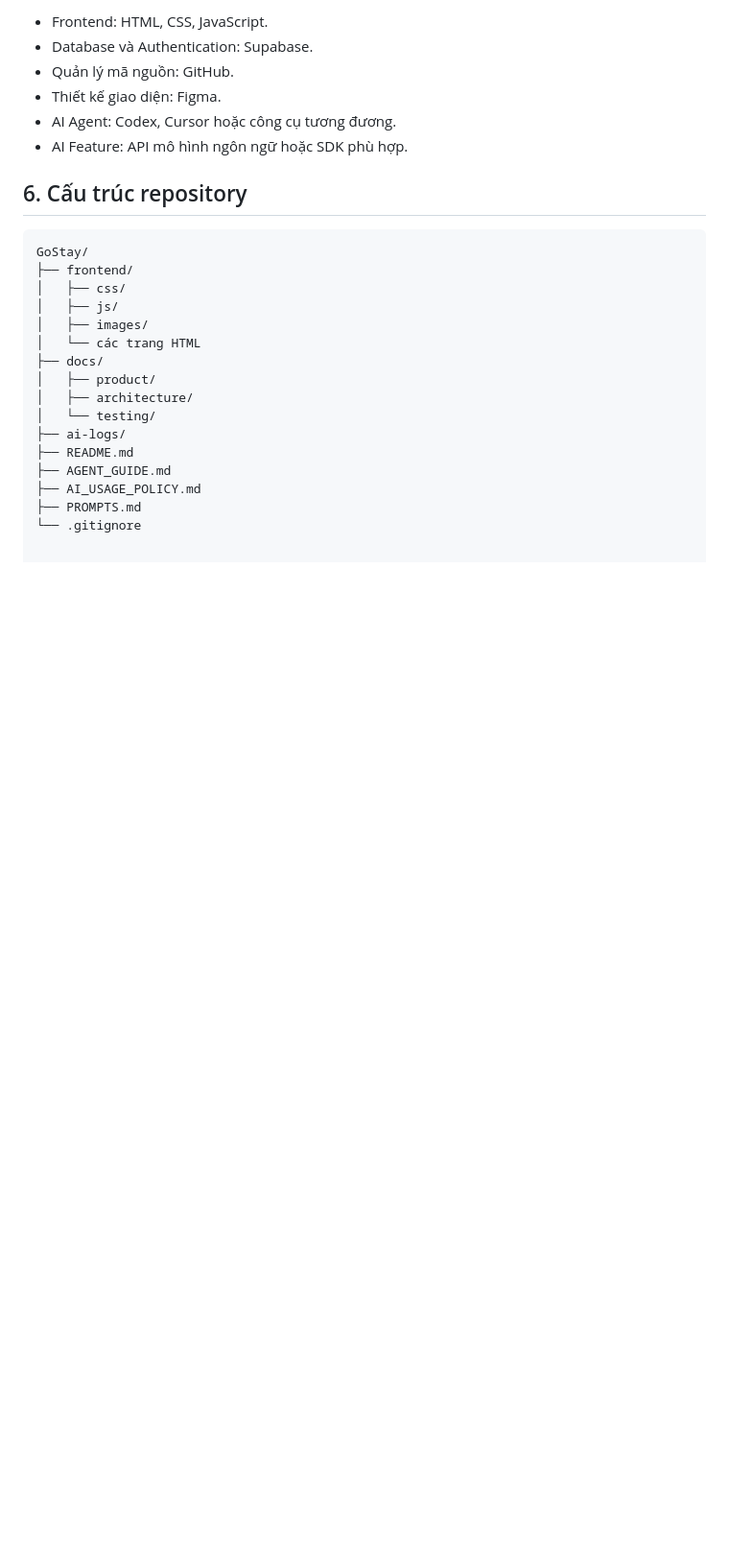
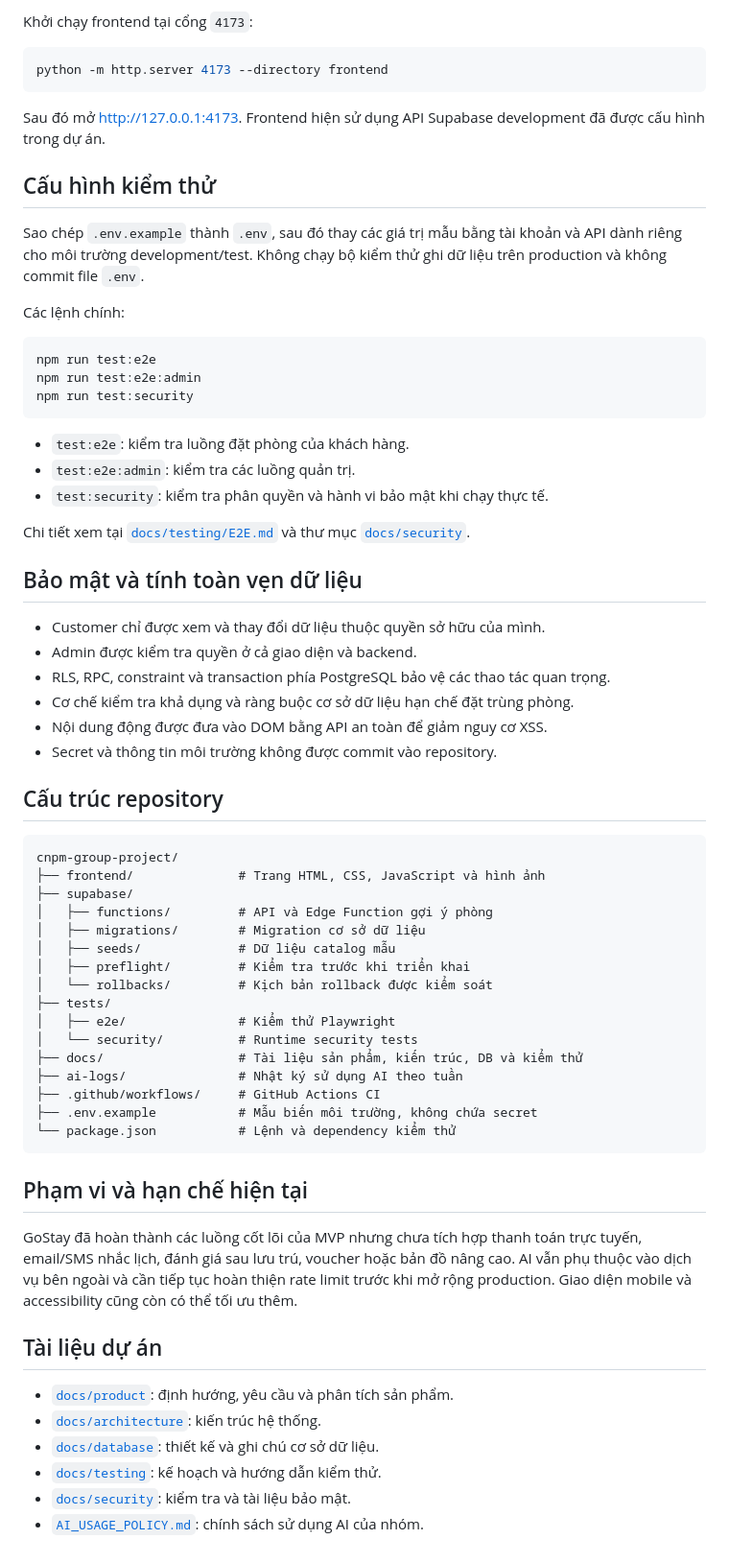
Before and after one commit to ParkZoung/cnpm-group-project, a Markdown page: README.md, the part around one of its changes. Shown at 96% size. GitHub-like rendering; blank space fills up the shorter version.

````diff
--- a/README.md
+++ b/README.md
@@ -74,27 +62,69 @@ Trong tuần 8, nhóm tập trung:
 
-- Frontend: HTML, CSS, JavaScript.
-- Database và Authentication: Supabase.
-- Quản lý mã nguồn: GitHub.
-- Thiết kế giao diện: Figma.
-- AI Agent: Codex, Cursor hoặc công cụ tương đương.
-- AI Feature: API mô hình ngôn ngữ hoặc SDK phù hợp.
+Khởi chạy frontend tại cổng `4173`:
 
-## 6. Cấu trúc repository
+```bash
+python -m http.server 4173 --directory frontend
+```
+
+Sau đó mở [http://127.0.0.1:4173](http://127.0.0.1:4173). Frontend hiện sử dụng API Supabase development đã được cấu hình trong dự án.
+
+## Cấu hình kiểm thử
+
+Sao chép `.env.example` thành `.env`, sau đó thay các giá trị mẫu bằng tài khoản và API dành riêng cho môi trường development/test. Không chạy bộ kiểm thử ghi dữ liệu trên production và không commit file `.env`.
+
+Các lệnh chính:
+
+```bash
+npm run test:e2e
+npm run test:e2e:admin
+npm run test:security
+```
+
+- `test:e2e`: kiểm tra luồng đặt phòng của khách hàng.
+- `test:e2e:admin`: kiểm tra các luồng quản trị.
+- `test:security`: kiểm tra phân quyền và hành vi bảo mật khi chạy thực tế.
+
+Chi tiết xem tại [`docs/testing/E2E.md`](docs/testing/E2E.md) và thư mục [`docs/security`](docs/security).
+
+## Bảo mật và tính toàn vẹn dữ liệu
+
+- Customer chỉ được xem và thay đổi dữ liệu thuộc quyền sở hữu của mình.
+- Admin được kiểm tra quyền ở cả giao diện và backend.
+- RLS, RPC, constraint và transaction phía PostgreSQL bảo vệ các thao tác quan trọng.
+- Cơ chế kiểm tra khả dụng và ràng buộc cơ sở dữ liệu hạn chế đặt trùng phòng.
+- Nội dung động được đưa vào DOM bằng API an toàn để giảm nguy cơ XSS.
+- Secret và thông tin môi trường không được commit vào repository.
+
+## Cấu trúc repository
 
 ```text
-GoStay/
-├── frontend/
-│   ├── css/
-│   ├── js/
-│   ├── images/
-│   └── các trang HTML
-├── docs/
-│   ├── product/
-│   ├── architecture/
-│   └── testing/
-├── ai-logs/
-├── README.md
-├── AGENT_GUIDE.md
-├── AI_USAGE_POLICY.md
-├── PROMPTS.md
-└── .gitignore
+cnpm-group-project/
+├── frontend/              # Trang HTML, CSS, JavaScript và hình ảnh
+├── supabase/
+│   ├── functions/         # API và Edge Function gợi ý phòng
+│   ├── migrations/        # Migration cơ sở dữ liệu
+│   ├── seeds/             # Dữ liệu catalog mẫu
+│   ├── preflight/         # Kiểm tra trước khi triển khai
+│   └── rollbacks/         # Kịch bản rollback được kiểm soát
+├── tests/
+│   ├── e2e/               # Kiểm thử Playwright
+│   └── security/          # Runtime security tests
+├── docs/                  # Tài liệu sản phẩm, kiến trúc, DB và kiểm thử
+├── ai-logs/               # Nhật ký sử dụng AI theo tuần
+├── .github/workflows/     # GitHub Actions CI
+├── .env.example           # Mẫu biến môi trường, không chứa secret
+└── package.json           # Lệnh và dependency kiểm thử
+```
+
+## Phạm vi và hạn chế hiện tại
+
+GoStay đã hoàn thành các luồng cốt lõi của MVP nhưng chưa tích hợp thanh toán trực tuyến, email/SMS nhắc lịch, đánh giá sau lưu trú, voucher hoặc bản đồ nâng cao. AI vẫn phụ thuộc vào dịch vụ bên ngoài và cần tiếp tục hoàn thiện rate limit trước khi mở rộng production. Giao diện mobile và accessibility cũng còn có thể tối ưu thêm.
+
+## Tài liệu dự án
+
+- [`docs/product`](docs/product): định hướng, yêu cầu và phân tích sản phẩm.
+- [`docs/architecture`](docs/architecture): kiến trúc hệ thống.
+- [`docs/database`](docs/database): thiết kế và ghi chú cơ sở dữ liệu.
+- [`docs/testing`](docs/testing): kế hoạch và hướng dẫn kiểm thử.
+- [`docs/security`](docs/security): kiểm tra và tài liệu bảo mật.
+- [`AI_USAGE_POLICY.md`](AI_USAGE_POLICY.md): chính sách sử dụng AI của nhóm.
````
Also changed, not shown: other parts of README.md (+39 -51 lines).
